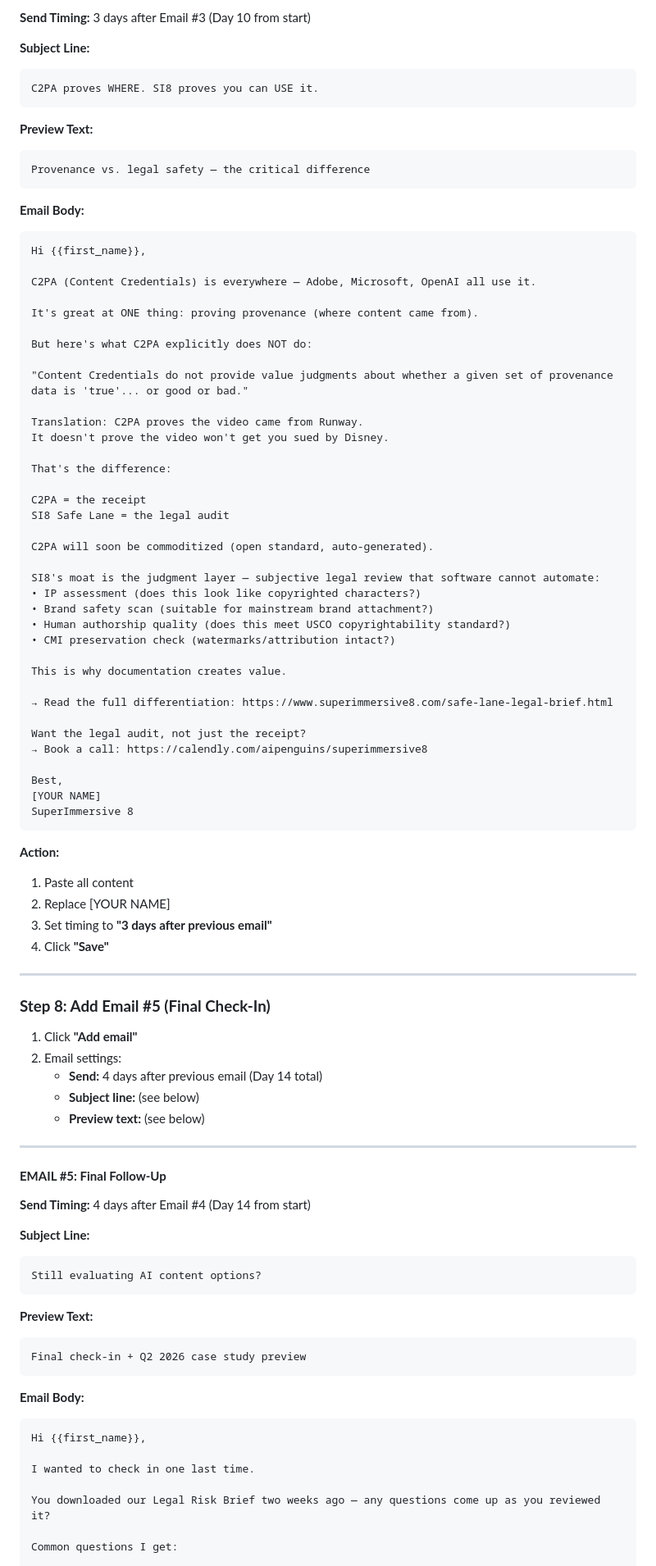
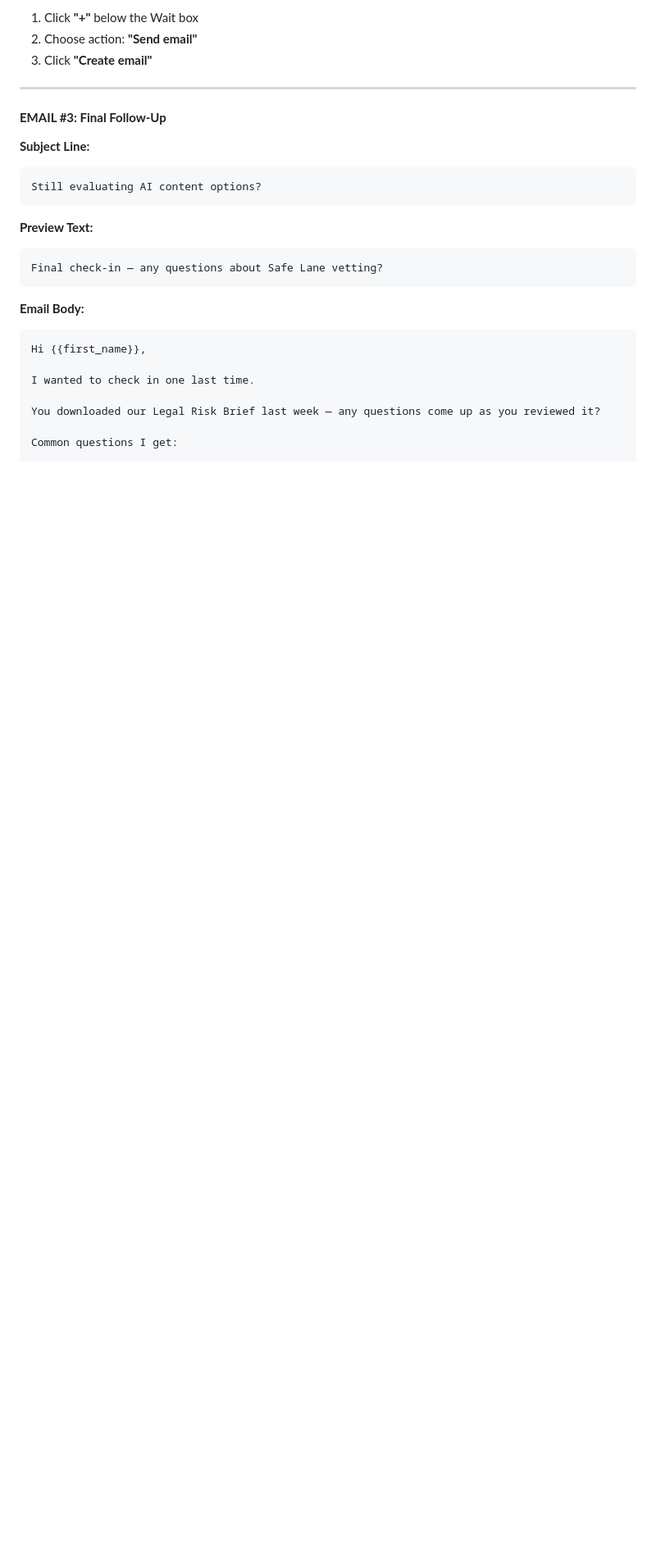
Before and after one commit to aip-jd36/superimmersive8, a Markdown page: 06_Operations/admin/CONVERTKIT-SETUP-GUIDE.md, the part around one of its changes. Shown at 82% size. GitHub-like rendering; blank space fills up the shorter version.

````diff
--- a/06_Operations/admin/CONVERTKIT-SETUP-GUIDE.md
+++ b/06_Operations/admin/CONVERTKIT-SETUP-GUIDE.md
@@ -346,77 +315,11 @@ SuperImmersive 8
 
-**Send Timing:** 3 days after Email #3 (Day 10 from start)
-
-**Subject Line:**
-```
-C2PA proves WHERE. SI8 proves you can USE it.
-```
-
-**Preview Text:**
-```
-Provenance vs. legal safety — the critical difference
-```
-
-**Email Body:**
-```
-Hi {{first_name}},
-
-C2PA (Content Credentials) is everywhere — Adobe, Microsoft, OpenAI all use it.
-
-It's great at ONE thing: proving provenance (where content came from).
-
-But here's what C2PA explicitly does NOT do:
-
-"Content Credentials do not provide value judgments about whether a given set of provenance data is 'true'... or good or bad."
-
-Translation: C2PA proves the video came from Runway.
-It doesn't prove the video won't get you sued by Disney.
-
-That's the difference:
-
-C2PA = the receipt
-SI8 Safe Lane = the legal audit
-
-C2PA will soon be commoditized (open standard, auto-generated).
-
-SI8's moat is the judgment layer — subjective legal review that software cannot automate:
-• IP assessment (does this look like copyrighted characters?)
-• Brand safety scan (suitable for mainstream brand attachment?)
-• Human authorship quality (does this meet USCO copyrightability standard?)
-• CMI preservation check (watermarks/attribution intact?)
-
-This is why documentation creates value.
-
-→ Read the full differentiation: https://www.superimmersive8.com/safe-lane-legal-brief.html
-
-Want the legal audit, not just the receipt?
-→ Book a call: https://calendly.com/aipenguins/superimmersive8
-
-Best,
-[YOUR NAME]
-SuperImmersive 8
-```
-
-**Action:**
-1. Paste all content
-2. Replace [YOUR NAME]
-3. Set timing to **"3 days after previous email"**
-4. Click **"Save"**
+1. Click **"+"** below the Wait box
+2. Choose action: **"Send email"**
+3. Click **"Create email"**
 
 ---
 
-### **Step 8: Add Email #5 (Final Check-In)**
-
-1. Click **"Add email"**
-2. Email settings:
-   - **Send:** 4 days after previous email (Day 14 total)
-   - **Subject line:** (see below)
-   - **Preview text:** (see below)
-
----
-
-#### **EMAIL #5: Final Follow-Up**
-
-**Send Timing:** 4 days after Email #4 (Day 14 from start)
+#### **EMAIL #3: Final Follow-Up**
 
 **Subject Line:**
 ```
@@ -425,7 +328,7 @@ Still evaluating AI content options?
 
 **Preview Text:**
 ```
-Final check-in + Q2 2026 case study preview
+Final check-in — any questions about Safe Lane vetting?
 ```
 
 **Email Body:**
@@ -434,7 +337,7 @@ Hi {{first_name}},
 
 I wanted to check in one last time.
 
-You downloaded our Legal Risk Brief two weeks ago — any questions come up as you reviewed it?
+You downloaded our Legal Risk Brief last week — any questions come up as you reviewed it?
 
 Common questions I get:
 
````
Also changed, not shown: other parts of 06_Operations/admin/CONVERTKIT-SETUP-GUIDE.md (+231 -246 lines).
